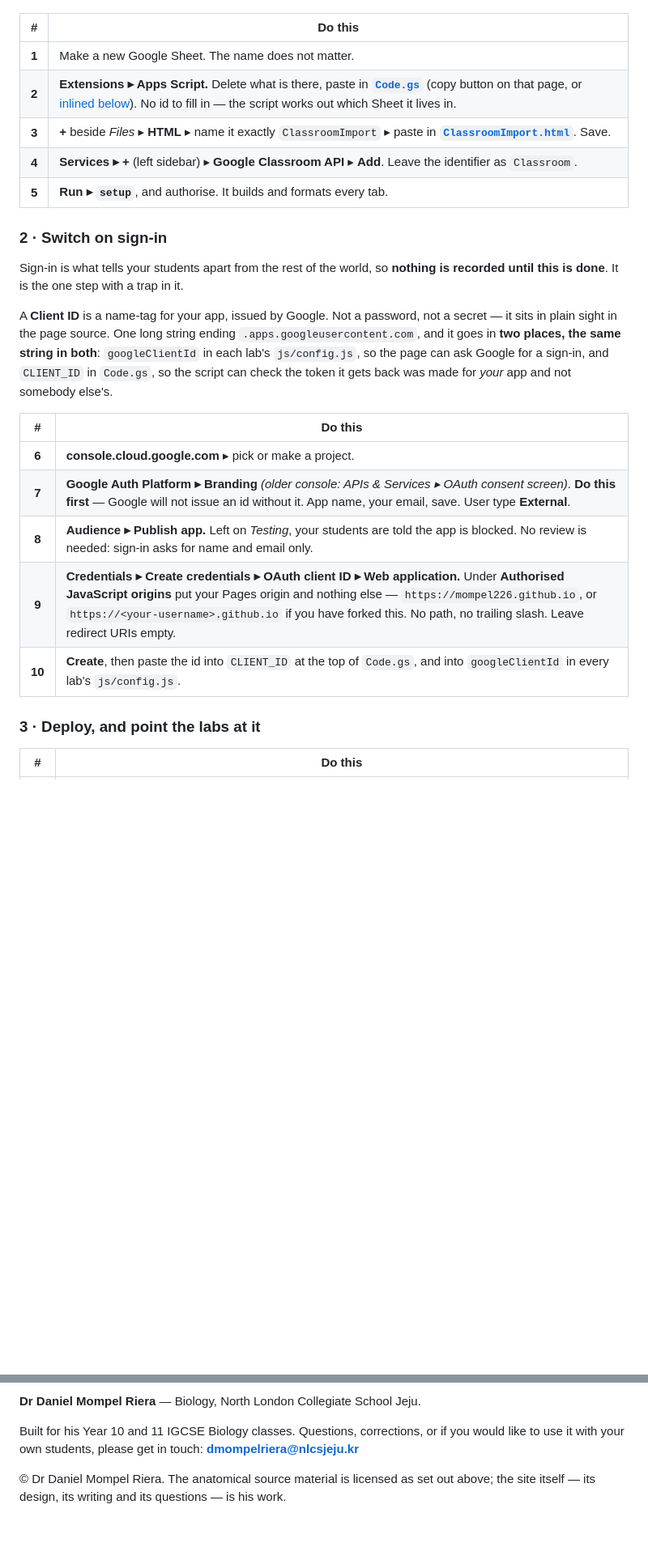
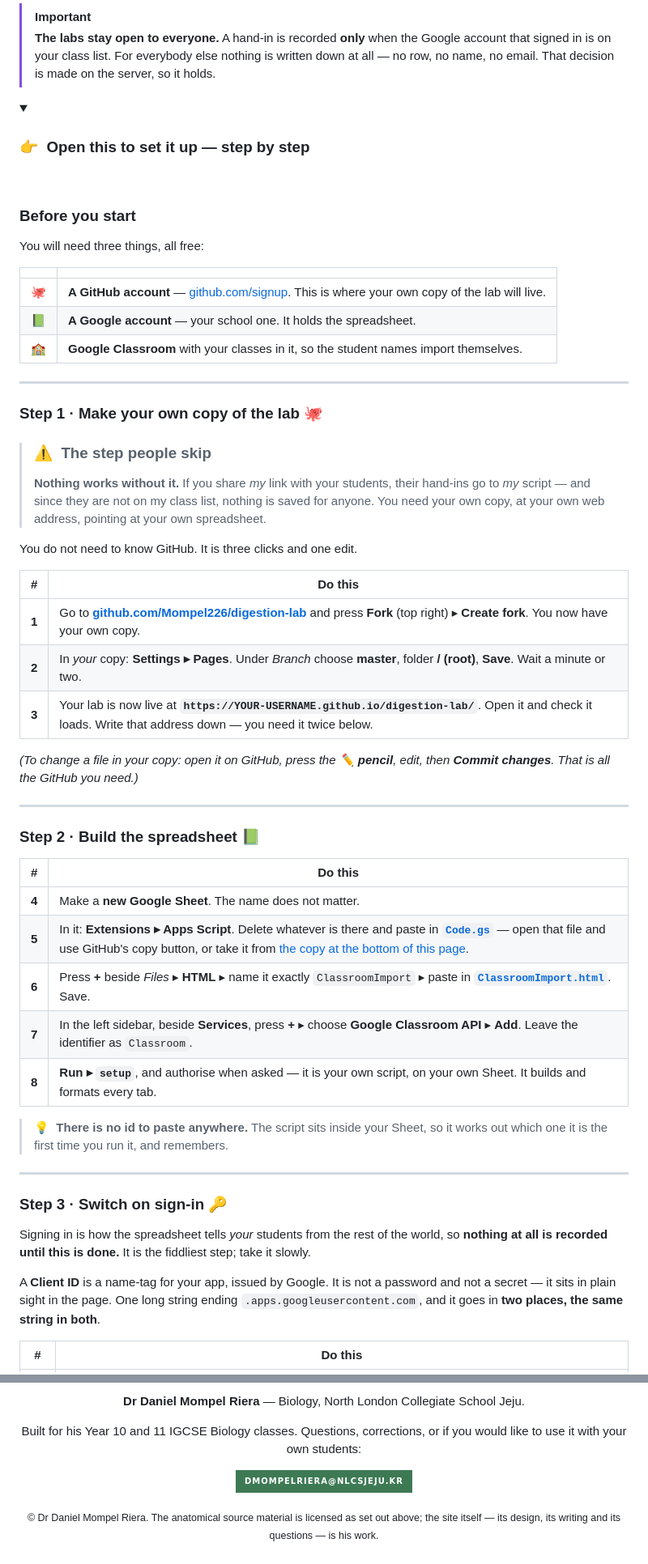
Before and after one commit to Mompel226/IGCSE-revision-app, a Markdown page: README.md, 2 parts joined by grey strips. Shown at 81% size. Drawn GitHub-style; folded sections open; badges without logos; blank space fills up the shorter version.

```diff
--- a/README.md
+++ b/README.md
@@ -66,33 +103,68 @@ You do not need to know any Apps Script. About ten minutes, once, for all nine l
+> [!IMPORTANT]
+> **The labs stay open to everyone.** A hand-in is recorded **only** when the Google account
+> that signed in is on your class list. For everybody else nothing is written down at all —
+> no row, no name, no email. That decision is made on the server, so it holds.
+
+<details>
+<summary><h3>👉 &nbsp;Open this to set it up — step by step</h3></summary>
+
+<br>
+
+### Before you start
+
+You will need three things, all free:
+
+| | |
+|:--:|---|
+| 🐙 | **A GitHub account** — [github.com/signup](https://github.com/signup). This is where your own copy of the lab will live. |
+| 📗 | **A Google account** — your school one. It holds the spreadsheet. |
+| 🏫 | **Google Classroom** with your classes in it, so the student names import themselves. |
+
+---
+
+### Step 1 · Make your own copy of the lab 🐙
+
+> ### ⚠️ &nbsp;The step people skip
+> **Nothing works without it.** If you share *my* link with your students, their hand-ins go
+> to *my* script — and since they are not on my class list, nothing is saved for anyone. You
+> need your own copy, at your own web address, pointing at your own spreadsheet.
+
+You do not need to know GitHub. It is three clicks and one edit.
 
 | # | Do this |
 |:--:|---|
-| **1** | Make a new Google Sheet. The name does not matter. |
-| **2** | **Extensions ▸ Apps Script.** Delete what is there, paste in **[`Code.gs`](apps-script/Code.gs)** (copy button on that page, or [inlined below](#the-two-files-to-paste)). No id to fill in — the script works out which Sheet it lives in. |
-| **3** | **+** beside *Files* ▸ **HTML** ▸ name it exactly `ClassroomImport` ▸ paste in **[`ClassroomImport.html`](apps-script/ClassroomImport.html)**. Save. |
-| **4** | **Services ▸ +** (left sidebar) ▸ **Google Classroom API** ▸ **Add**. Leave the identifier as `Classroom`. |
-| **5** | **Run ▸ `setup`**, and authorise. It builds and formats every tab. |
-
-### 2 · Switch on sign-in
-
-Sign-in is what tells your students apart from the rest of the world, so **nothing is
-recorded until this is done**. It is the one step with a trap in it.
-
-A **Client ID** is a name-tag for your app, issued by Google. Not a password, not a secret —
-it sits in plain sight in the page source. One long string ending
-`.apps.googleusercontent.com`, and it goes in **two places, the same string in both**:
-`googleClientId` in each lab's `js/config.js`, so the page can ask Google for a sign-in, and
-`CLIENT_ID` in `Code.gs`, so the script can check the token it gets back was made for *your*
-app and not somebody else's.
+| **1** | Go to **[github.com/Mompel226/digestion-lab](https://github.com/Mompel226/digestion-lab)** and press **Fork** (top right) ▸ **Create fork**. You now have your own copy. |
+| **2** | In *your* copy: **Settings ▸ Pages**. Under *Branch* choose **master**, folder **/ (root)**, **Save**. Wait a minute or two. |
+| **3** | Your lab is now live at **`https://YOUR-USERNAME.github.io/digestion-lab/`**. Open it and check it loads. Write that address down — you need it twice below. |
+
+*(To change a file in your copy: open it on GitHub, press the **✏️ pencil**, edit, then
+**Commit changes**. That is all the GitHub you need.)*
+
+---
+
+### Step 2 · Build the spreadsheet 📗
 
 | # | Do this |
 |:--:|---|
-| **6** | **console.cloud.google.com** ▸ pick or make a project. |
-| **7** | **Google Auth Platform ▸ Branding** *(older console: APIs & Services ▸ OAuth consent screen)*. **Do this first** — Google will not issue an id without it. App name, your email, save. User type **External**. |
-| **8** | **Audience ▸ Publish app.** Left on *Testing*, your students are told the app is blocked. No review is needed: sign-in asks for name and email only. |
-| **9** | **Credentials ▸ Create credentials ▸ OAuth client ID ▸ Web application.** Under **Authorised JavaScript origins** put your Pages origin and nothing else — `https://mompel226.github.io`, or `https://<your-username>.github.io` if you have forked this. No path, no trailing slash. Leave redirect URIs empty. |
-| **10** | **Create**, then paste the id into `CLIENT_ID` at the top of `Code.gs`, and into `googleClientId` in every lab's `js/config.js`. |
-
-### 3 · Deploy, and point the labs at it
+| **4** | Make a **new Google Sheet**. The name does not matter. |
+| **5** | In it: **Extensions ▸ Apps Script**. Delete whatever is there and paste in **[`Code.gs`](apps-script/Code.gs)** — open that file and use GitHub's copy button, or take it from [the copy at the bottom of this page](#-the-two-files-to-paste). |
+| **6** | Press **+** beside *Files* ▸ **HTML** ▸ name it exactly `ClassroomImport` ▸ paste in **[`ClassroomImport.html`](apps-script/ClassroomImport.html)**. Save. |
+| **7** | In the left sidebar, beside **Services**, press **+** ▸ choose **Google Classroom API** ▸ **Add**. Leave the identifier as `Classroom`. |
+| **8** | **Run ▸ `setup`**, and authorise when asked — it is your own script, on your own Sheet. It builds and formats every tab. |
+
+> 💡 &nbsp;**There is no id to paste anywhere.** The script sits inside your Sheet, so it
+> works out which one it is the first time you run it, and remembers.
+
+---
+
+### Step 3 · Switch on sign-in 🔑
+
+Signing in is how the spreadsheet tells *your* students from the rest of the world, so
+**nothing at all is recorded until this is done.** It is the fiddliest step; take it slowly.
+
+A **Client ID** is a name-tag for your app, issued by Google. It is not a password and not a
+secret — it sits in plain sight in the page. One long string ending
+`.apps.googleusercontent.com`, and it goes in **two places, the same string in both**.
 
 | # | Do this |
 |:--:|---|
@@ -1715,9 +1855,12 @@ node tools/gastest.js apps-script/Code.gs && node tools/sync-readme.mjs
 
 **Dr Daniel Mompel Riera** — Biology, North London Collegiate School Jeju.
 
-Built for his Year 10 and 11 IGCSE Biology classes. Questions, corrections, or if you would
-like to use it with your own students, please get in touch:
-**[dmompelriera@nlcsjeju.kr](mailto:dmompelriera@nlcsjeju.kr)**
-
-© Dr Daniel Mompel Riera. The anatomical source material is licensed as set out above; the
-site itself — its design, its writing and its questions — is his work.
+Built for his Year 10 and 11 IGCSE Biology classes.
+Questions, corrections, or if you would like to use it with your own students:
+
+[![Email](https://img.shields.io/badge/dmompelriera@nlcsjeju.kr-3D7A54?style=for-the-badge&logo=gmail&logoColor=white)](mailto:dmompelriera@nlcsjeju.kr)
+
+<sub>© Dr Daniel Mompel Riera. The anatomical source material is licensed as set out above;
+the site itself — its design, its writing and its questions — is his work.</sub>
+
+</div>
```
Also changed, not shown: other parts of README.md (+216 -111 lines).
